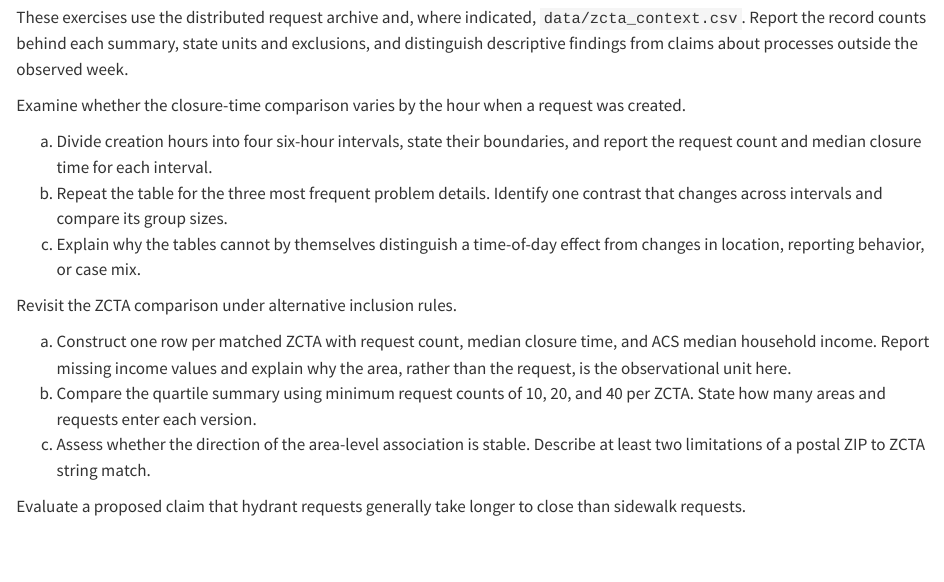
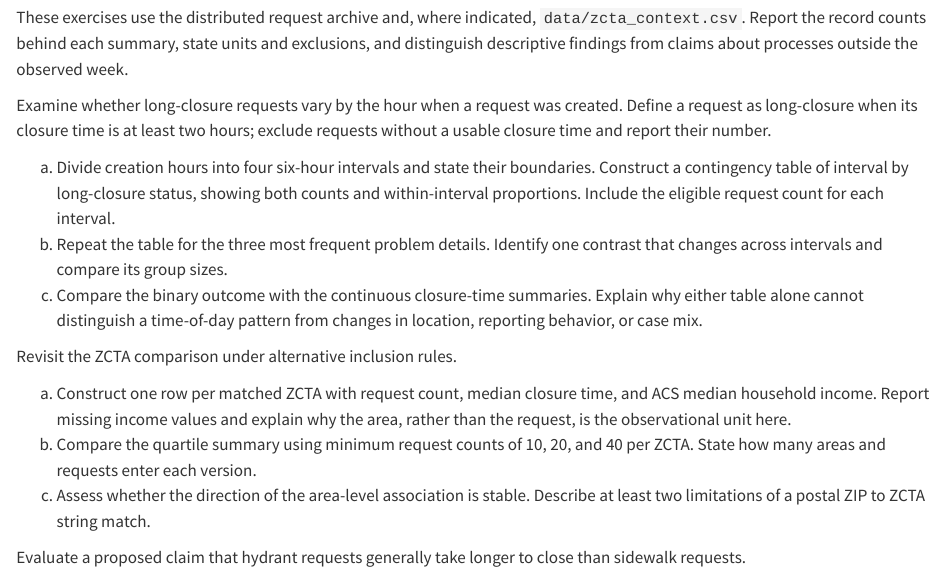
Before and after one commit to statds/ids-book, a Quarto document (07-eda.qmd): the page in a window 1100 px wide, from 8230 px down. Rendered offline with R 4.5, knitr and Pandoc in place of Quarto, with nearby package versions; some code elsewhere in the file could not run offline.

Commit message:
content: add closure outcome to EDA exercise

```diff
--- a/07-eda.qmd
+++ b/07-eda.qmd
@@ -470,15 +470,20 @@ state units and exclusions, and distinguish descriptive findings from
 claims about processes outside the observed week.
 
 ::: {#exr-eda-time}
-Examine whether the closure-time comparison varies by the hour when a request
-was created.
+Examine whether long-closure requests vary by the hour when a request was
+created. Define a request as long-closure when its closure time is at least
+two hours; exclude requests without a usable closure time and report their
+number.
 
-a. Divide creation hours into four six-hour intervals, state their boundaries,
-   and report the request count and median closure time for each interval.
+a. Divide creation hours into four six-hour intervals and state their
+   boundaries. Construct a contingency table of interval by long-closure
+   status, showing both counts and within-interval proportions. Include the
+   eligible request count for each interval.
 b. Repeat the table for the three most frequent problem details. Identify one
    contrast that changes across intervals and compare its group sizes.
-c. Explain why the tables cannot by themselves distinguish a time-of-day
-   effect from changes in location, reporting behavior, or case mix.
+c. Compare the binary outcome with the continuous closure-time summaries.
+   Explain why either table alone cannot distinguish a time-of-day pattern
+   from changes in location, reporting behavior, or case mix.
 :::
 
 ::: {#exr-eda-area}
```
